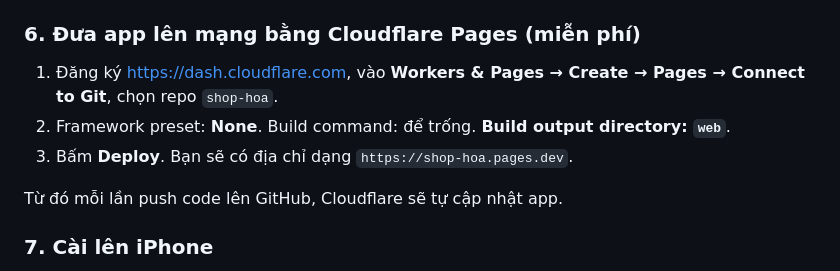
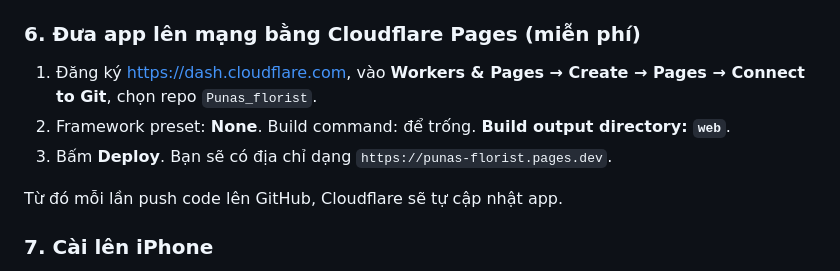
Before and after one commit to NamPT29/Punas_florist, a Markdown page: README.md, the part around the change. Rendered like a GitHub page.

Commit message:
docs: cập nhật tên repo trong hướng dẫn Cloudflare Pages
Co-Authored-By: Claude Opus 5.5 <noreply@anthropic.com>
Claude-Session: https://claude.ai/code/session_01KaCnCKFgA2kuAeEbALvuWa

```diff
--- a/README.md
+++ b/README.md
@@ -69,9 +69,9 @@ export const SUPABASE_ANON_KEY = 'eyJ...';
 Khóa này được phép công khai, dữ liệu được bảo vệ bằng đăng nhập và phân quyền ở bước 2–4. **Không bao giờ** dùng khóa `service_role` hay `secret`.
 
 ### 6. Đưa app lên mạng bằng Cloudflare Pages (miễn phí)
-1. Đăng ký https://dash.cloudflare.com, vào **Workers & Pages → Create → Pages → Connect to Git**, chọn repo `shop-hoa`.
+1. Đăng ký https://dash.cloudflare.com, vào **Workers & Pages → Create → Pages → Connect to Git**, chọn repo `Punas_florist`.
 2. Framework preset: **None**. Build command: để trống. **Build output directory: `web`**.
-3. Bấm **Deploy**. Bạn sẽ có địa chỉ dạng `https://shop-hoa.pages.dev`.
+3. Bấm **Deploy**. Bạn sẽ có địa chỉ dạng `https://punas-florist.pages.dev`.
 
 Từ đó mỗi lần push code lên GitHub, Cloudflare sẽ tự cập nhật app.
 
```
